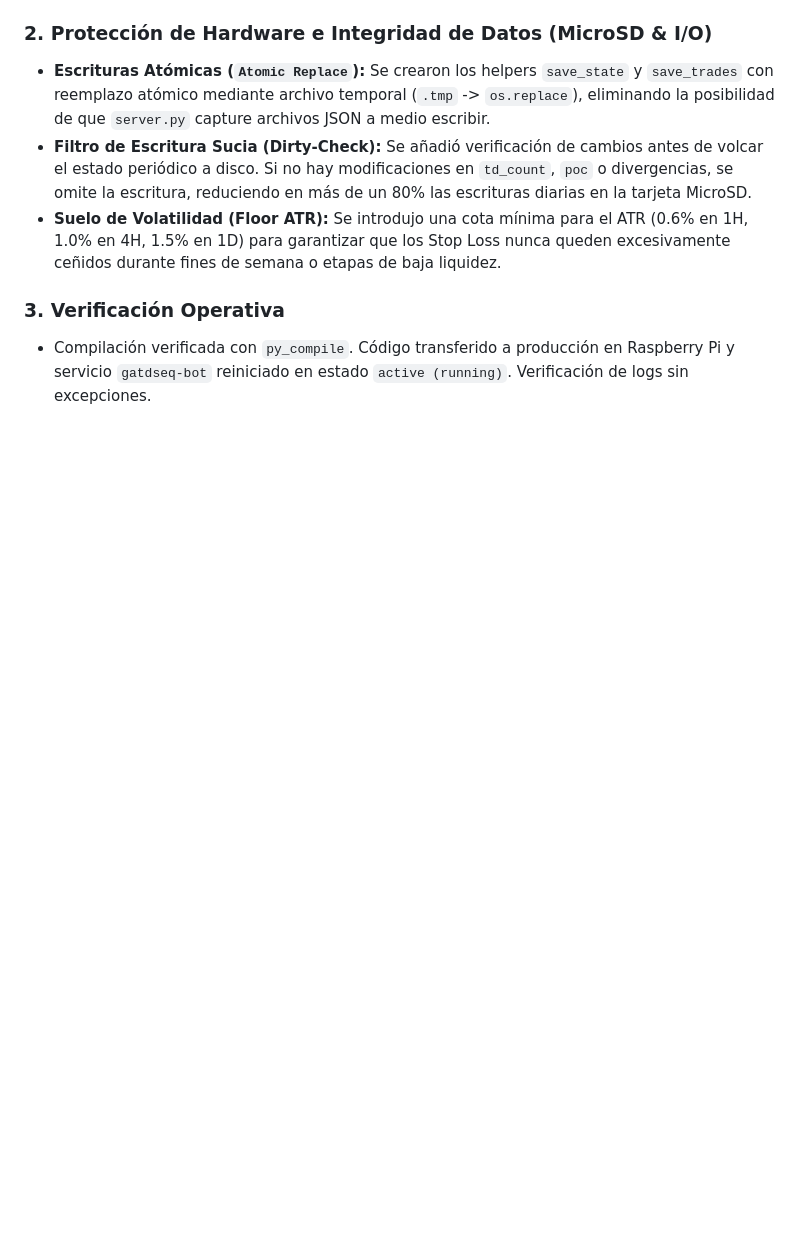
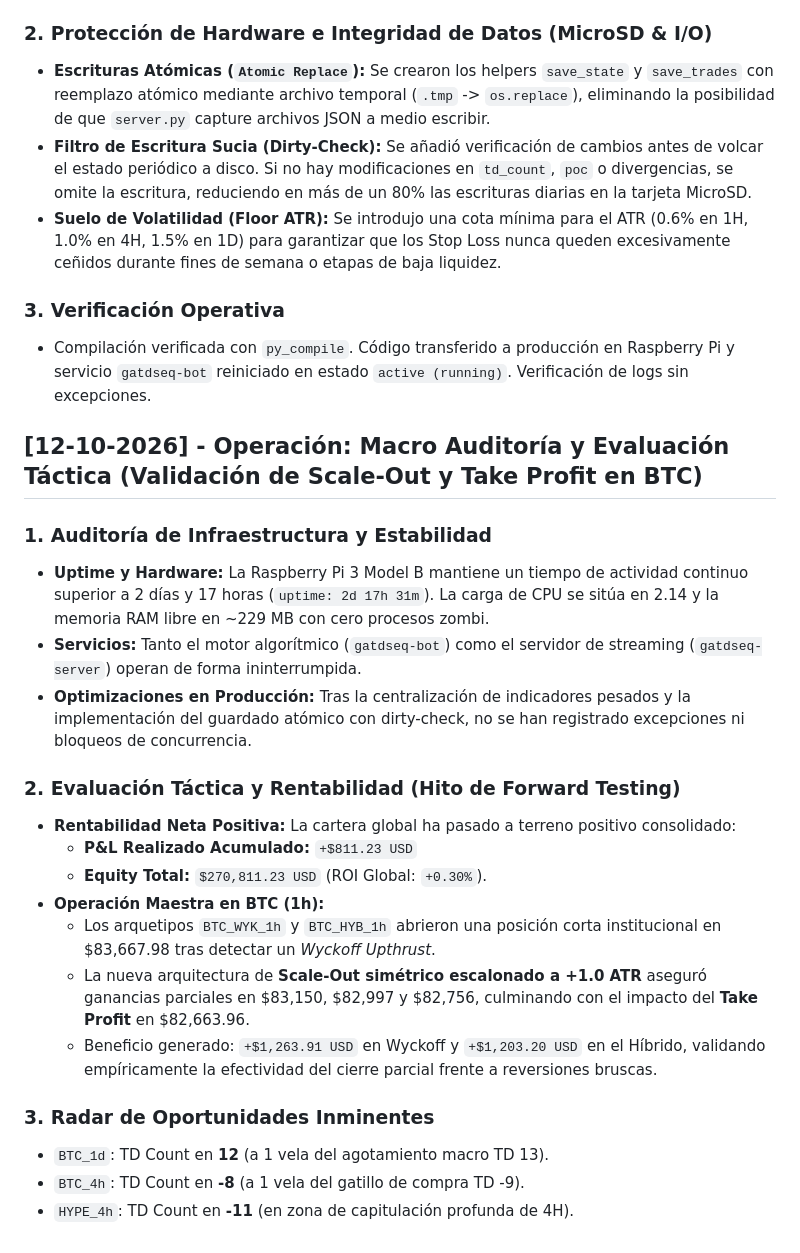
Before and after one commit to gtrujillovdev-cyber/GaTDSeqB, a Markdown page: DIARIO_DE_DESARROLLO.md, the part around the change. Drawn GitHub-style; blank space fills up the shorter version.

Commit message:
docs: Registro de macro auditoria, hito de ROI positivo (+811 USD) y captura de TP con Scale-Out en BTC_1h

```diff
--- a/DIARIO_DE_DESARROLLO.md
+++ b/DIARIO_DE_DESARROLLO.md
@@ -260,3 +260,23 @@ Este documento registra la evolución del sistema automatizado de trading cuanti
 
 ### 3. Verificación Operativa
 - Compilación verificada con `py_compile`. Código transferido a producción en Raspberry Pi y servicio `gatdseq-bot` reiniciado en estado `active (running)`. Verificación de logs sin excepciones.
+
+## [12-10-2026] - Operación: Macro Auditoría y Evaluación Táctica (Validación de Scale-Out y Take Profit en BTC)
+### 1. Auditoría de Infraestructura y Estabilidad
+- **Uptime y Hardware:** La Raspberry Pi 3 Model B mantiene un tiempo de actividad continuo superior a 2 días y 17 horas (`uptime: 2d 17h 31m`). La carga de CPU se sitúa en 2.14 y la memoria RAM libre en ~229 MB con cero procesos zombi.
+- **Servicios:** Tanto el motor algorítmico (`gatdseq-bot`) como el servidor de streaming (`gatdseq-server`) operan de forma ininterrumpida.
+- **Optimizaciones en Producción:** Tras la centralización de indicadores pesados y la implementación del guardado atómico con dirty-check, no se han registrado excepciones ni bloqueos de concurrencia.
+
+### 2. Evaluación Táctica y Rentabilidad (Hito de Forward Testing)
+- **Rentabilidad Neta Positiva:** La cartera global ha pasado a terreno positivo consolidado:
+  - **P&L Realizado Acumulado:** `+$811.23 USD`
+  - **Equity Total:** `$270,811.23 USD` (ROI Global: `+0.30%`).
+- **Operación Maestra en BTC (1h):**
+  - Los arquetipos `BTC_WYK_1h` y `BTC_HYB_1h` abrieron una posición corta institucional en \$83,667.98 tras detectar un *Wyckoff Upthrust*.
+  - La nueva arquitectura de **Scale-Out simétrico escalonado a +1.0 ATR** aseguró ganancias parciales en \$83,150, \$82,997 y \$82,756, culminando con el impacto del **Take Profit** en \$82,663.96.
+  - Beneficio generado: `+$1,263.91 USD` en Wyckoff y `+$1,203.20 USD` en el Híbrido, validando empíricamente la efectividad del cierre parcial frente a reversiones bruscas.
+
+### 3. Radar de Oportunidades Inminentes
+- `BTC_1d`: TD Count en **12** (a 1 vela del agotamiento macro TD 13).
+- `BTC_4h`: TD Count en **-8** (a 1 vela del gatillo de compra TD -9).
+- `HYPE_4h`: TD Count en **-11** (en zona de capitulación profunda de 4H).
```
